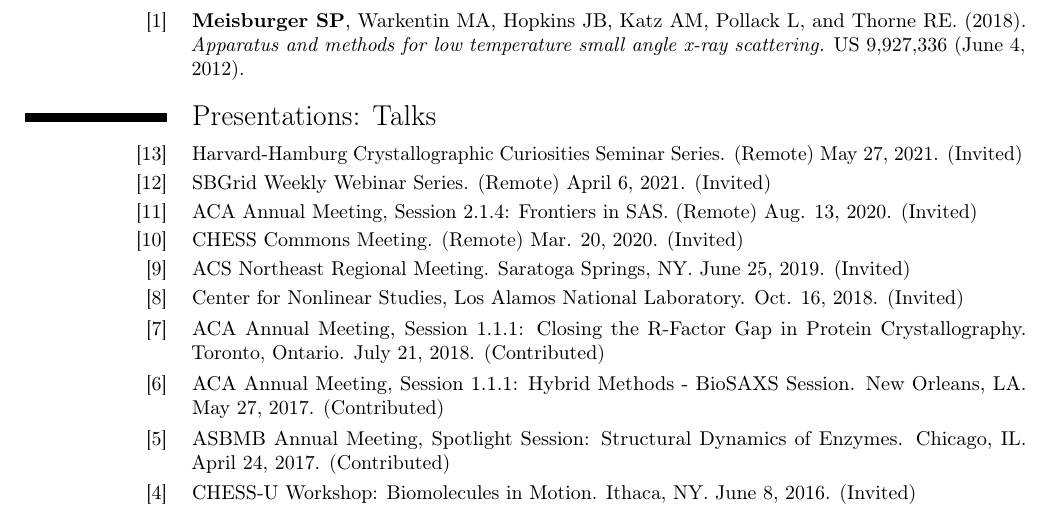
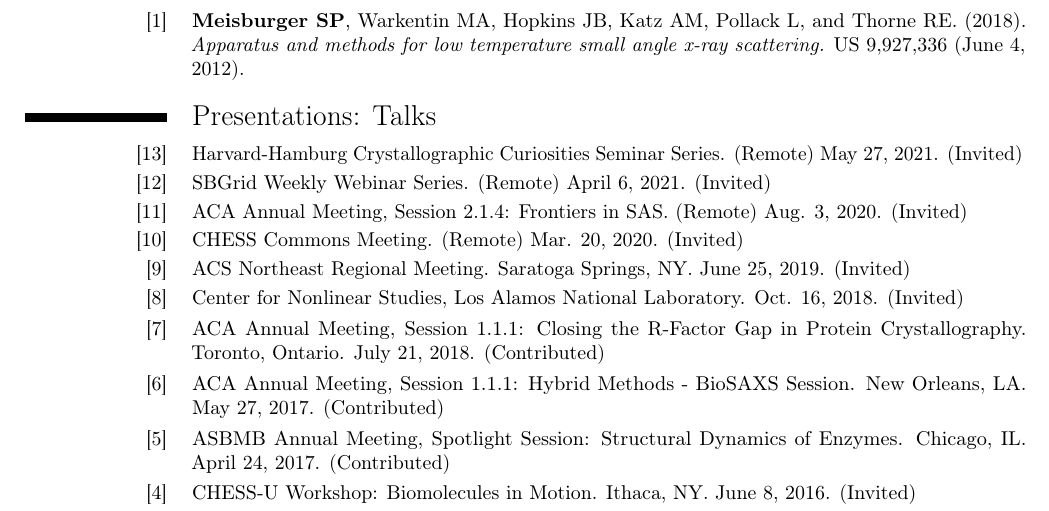
Before and after one commit to spmeisburger/cv, a LaTeX CV (main.tex): part of page 4 of 5, cut so that both start at the same text. Compiled offline with pdfLaTeX.

Commit message:
fixed typo

```diff
--- a/main.tex
+++ b/main.tex
@@ -244,7 +244,7 @@ small angle x-ray scattering.} US 9,927,336 (June 4, 2012).}
 
 \cvitem{{[}12{]}}{SBGrid Weekly Webinar Series. (Remote) April 6, 2021. (Invited)}
 
-\cvitem{{[}11{]}}{ACA Annual Meeting, Session 2.1.4: Frontiers in SAS. (Remote) Aug. 13, 2020. (Invited)}
+\cvitem{{[}11{]}}{ACA Annual Meeting, Session 2.1.4: Frontiers in SAS. (Remote) Aug. 3, 2020. (Invited)}
 
 \cvitem{{[}10{]}}{CHESS Commons Meeting. (Remote) Mar. 20, 2020. (Invited)}
 
```
